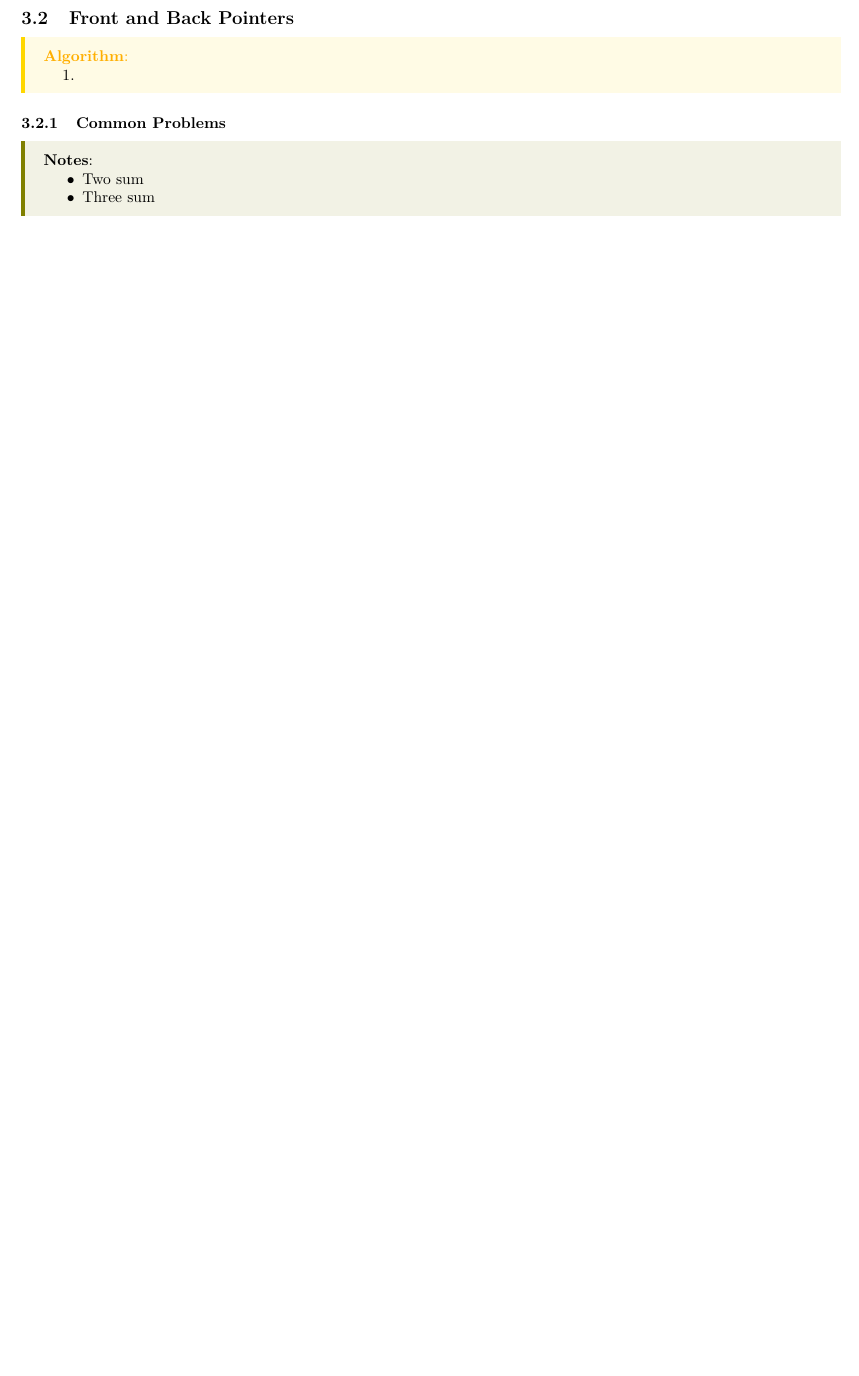
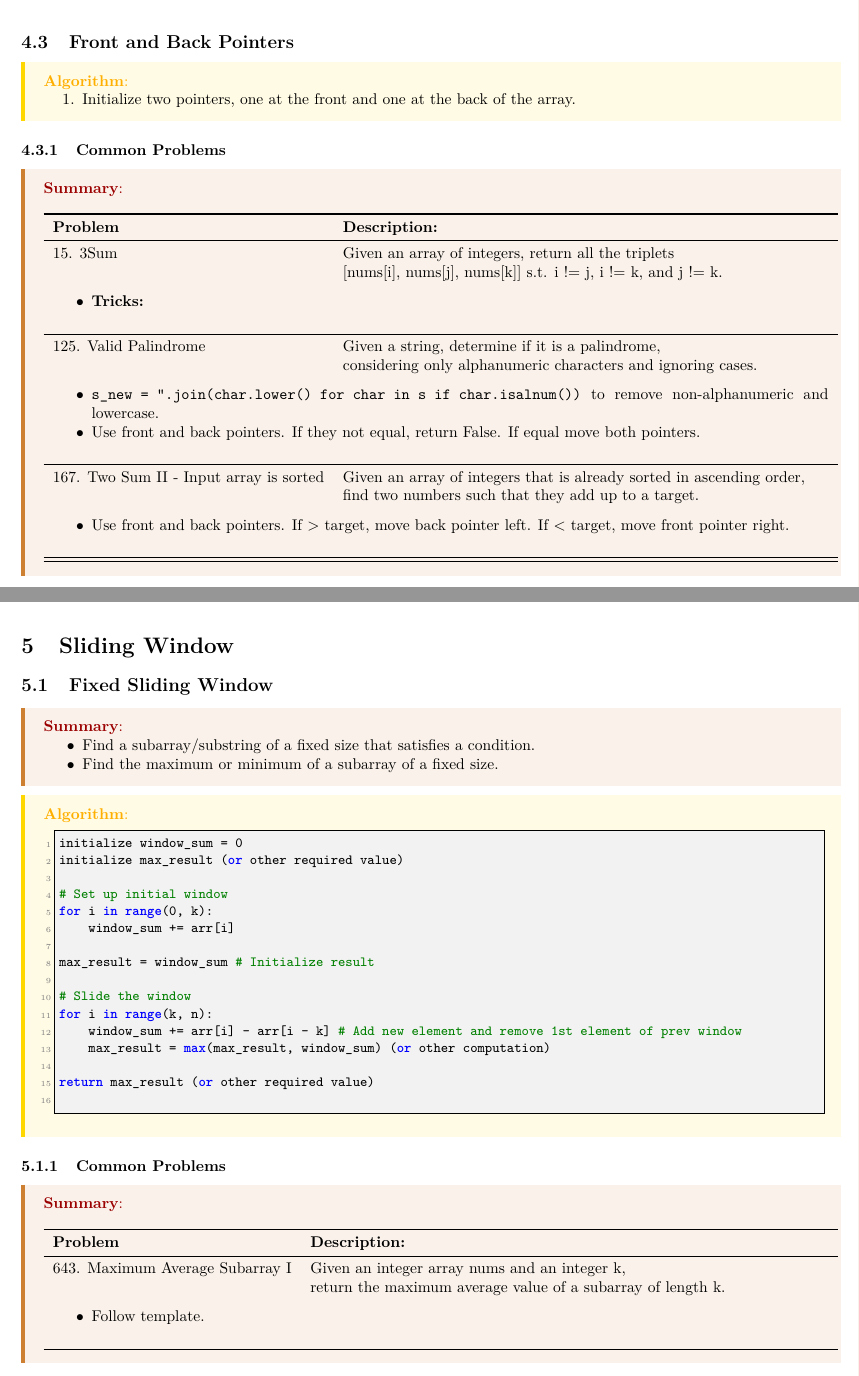
Before and after one commit to lee-hanhee/leetcode, a LaTeX document (00_notes/notes.tex, which reads 00_notes/lectures/2_two_pointers.tex, 00_notes/lectures/3_sliding_window.tex, 00_notes/lectures/4_binary_search.tex): part of page 3 of 3 before the commit and two parts of pages 5 and 6 of 8 after it, the two joined at a grey line, cut so that both start at the same text, the shorter picture padded with empty space. The pictures show the PDF file 00_notes/notes.pdf that the author committed with the source.

Commit message:
sliding window

```diff
--- a/00_notes/lectures/2_two_pointers.tex
+++ b/00_notes/lectures/2_two_pointers.tex
@@ -1,3 +1,11 @@
+\subsection{When to Use?}
+\begin{summary}
+    \begin{itemize}
+        \item If we need to find a pair of elements that satisfy a condition.
+        \item If we need to find a subarray that satisfies a condition.
+    \end{itemize}
+\end{summary}
+
 \subsection{Slow and Fast Pointers}
 \begin{algo}
     \begin{enumerate}
@@ -12,10 +17,44 @@
-    \end{itemize}
-\end{notes}
+\begin{summary}
+    \begin{center}
+        \begin{tabular}{ll}
+            \toprule
+            \textbf{Problem} & \textbf{Description:} \\
+            \midrule
+            15. 3Sum & Given an array of integers, return all the triplets \\
+            & [nums[i], nums[j], nums[k]] s.t. i != j, i != k, and j != k. \\
+            \multicolumn{2}{p{\linewidth}}{
+                \begin{itemize}
+                    \item \textbf{Tricks:}
+                \end{itemize}
+            } \\
+            \midrule
+            125. Valid Palindrome & Given a string, determine if it is a palindrome, \\
+            & considering only alphanumeric characters and ignoring cases. \\
+            \multicolumn{2}{p{\linewidth}}{
+                \begin{itemize}
+                    \item \texttt{s\_new = ''.join(char.lower() for char in s if char.isalnum())} to remove non-alphanumeric and lowercase.
+                    \item Use front and back pointers. If they not equal, return False. If equal move both pointers.
+                \end{itemize}
+            } \\
+            \midrule
+            167. Two Sum II - Input array is sorted & Given an array of integers that is already sorted in ascending order, \\
+            & find two numbers such that they add up to a target. \\
+            \multicolumn{2}{p{\linewidth}}{
+                \begin{itemize}
+                    \item Use front and back pointers. If > target, move back pointer left. If < target, move front pointer right.
+                \end{itemize}
+            } \\
+            \midrule
+            \bottomrule
+        \end{tabular}
+    \end{center}
+\end{summary}
+\newpage
 
 \subsection{Front and Back Pointers}
 \begin{algo}
     \begin{enumerate}
-        \item
+        \item Initialize two pointers, one at the front and one at the back of the array.
     \end{enumerate}
 \end{algo}
 
@@ -28,0 +64,30 @@
+        \begin{tabular}{ll}
+            \toprule
+            \textbf{Problem} & \textbf{Description:} \\
+            \midrule
+            15. 3Sum & Given an array of integers, return all the triplets \\
+            & [nums[i], nums[j], nums[k]] s.t. i != j, i != k, and j != k. \\
+            \multicolumn{2}{p{\linewidth}}{
+                \begin{itemize}
+                    \item \textbf{Tricks:}
+                \end{itemize}
+            } \\
+            \midrule
+            125. Valid Palindrome & Given a string, determine if it is a palindrome, \\
+            & considering only alphanumeric characters and ignoring cases. \\
+            \multicolumn{2}{p{\linewidth}}{
+                \begin{itemize}
+                    \item \texttt{s\_new = ''.join(char.lower() for char in s if char.isalnum())} to remove non-alphanumeric and lowercase.
+                    \item Use front and back pointers. If they not equal, return False. If equal move both pointers.
+                \end{itemize}
+            } \\
+            \midrule
+            167. Two Sum II - Input array is sorted & Given an array of integers that is already sorted in ascending order, \\
+            & find two numbers such that they add up to a target. \\
+            \multicolumn{2}{p{\linewidth}}{
+                \begin{itemize}
+                    \item Use front and back pointers. If > target, move back pointer left. If < target, move front pointer right.
+                \end{itemize}
+            } \\
+            \midrule
+            \bottomrule
--- /dev/null
+++ b/00_notes/lectures/3_sliding_window.tex
@@ -0,0 +1,41 @@
+\subsection{Fixed Sliding Window}
+\begin{summary}
+    \begin{itemize}
+        \item Find a subarray/substring of a fixed size that satisfies a condition.
+        \item Find the maximum or minimum of a subarray of a fixed size.
+    \end{itemize}
+\end{summary}
+
+\begin{algo}
+    \begin{lstlisting}
+initialize window_sum = 0
+initialize max_result (or other required value)
+
+# Set up initial window
+for i in range(0, k):
+    window_sum += arr[i]
+
+max_result = window_sum # Initialize result
+
+# Slide the window
+for i in range(k, n):
+    window_sum += arr[i] - arr[i - k] # Add new element and remove 1st element of prev window
+    max_result = max(max_result, window_sum) (or other computation)
+
+return max_result (or other required value)
+    \end{lstlisting}
+\end{algo}
+
+\subsubsection{Common Problems}
+\begin{summary}
+    \begin{center}
+        \begin{tabular}{ll}
+            \toprule
+            \textbf{Problem} & \textbf{Description:} \\
+            \midrule
+            643. Maximum Average Subarray I & Given an integer array nums and an integer k, \\
+            & return the maximum average value of a subarray of length k. \\
+            \multicolumn{2}{p{\linewidth}}{
+                \begin{itemize}
+                    \item Follow template.
+                \end{itemize}
@@ -0,0 +50,7 @@
+\begin{summary}
+    \begin{itemize}
+        \item Find longest or shortest subarray/substring that satisfies a condition.
+    \end{itemize}
+\end{summary}
+
+\begin{algo}
@@ -0,0 +77,8 @@
+        \begin{tabular}{ll}
+            \toprule
+            \textbf{Problem} & \textbf{Description:} \\
+            \midrule
+            3. Longest Substring Without Repeating Characters & Given a string s, find the length of the longest substring \\
+            & without repeating characters. \\
+            \multicolumn{2}{p{\linewidth}}{
+                \begin{itemize}
--- /dev/null
+++ b/00_notes/lectures/4_binary_search.tex
@@ -0,0 +1,6 @@
+\subsection{When to Use?}
+\begin{summary}
+    \begin{itemize}
+        \item If array is sorted.
+    \end{itemize}
+\end{summary}
```
Also changed, not shown: 00_arrays_and_hashing/notes.md (+1 -0 lines), 00_notes/lectures/1_hashing.tex (added, +36 -0 lines), 00_notes/notes.tex (+30 -0 lines), 00_notes/notes.pdf, 00_notes/lectures/2_two_pointers.tex (14 more changed lines), 00_notes/lectures/3_sliding_window.tex (36 more changed lines), 6 other files.
